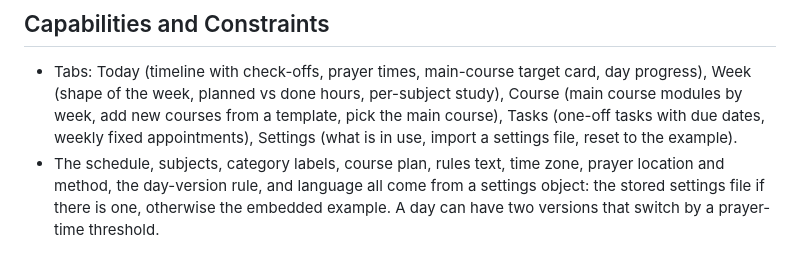
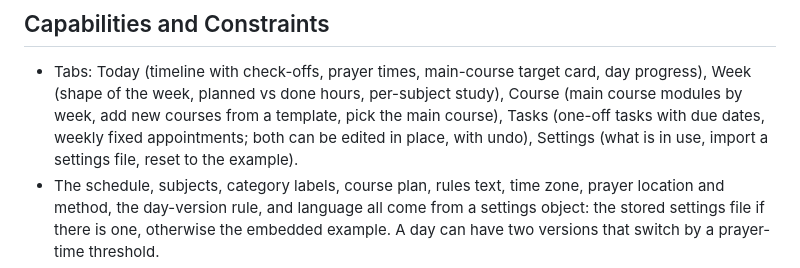
Before and after one commit to adhamelhomary15-cell/mizan-yawmi, a Markdown page: PRODUCT.md, the part around the change. GitHub-like rendering.

```diff
--- a/PRODUCT.md
+++ b/PRODUCT.md
@@ -39,7 +39,7 @@ The prayer location and method come from the user's settings, not from a fixed c
 
 - Tabs: Today (timeline with check-offs, prayer times, main-course target card, day progress), Week (shape of the
   week, planned vs done hours, per-subject study), Course (main course modules by week, add new courses from a
-  template, pick the main course), Tasks (one-off tasks with due dates, weekly fixed appointments), Settings
+  template, pick the main course), Tasks (one-off tasks with due dates, weekly fixed appointments; both can be edited in place, with undo), Settings
   (what is in use, import a settings file, reset to the example).
 - The schedule, subjects, category labels, course plan, rules text, time zone, prayer location and method, the
   day-version rule, and language all come from a settings object: the stored settings file if there is one,
```
Also changed, not shown: specs/003-edit-tasks/tasks.md (+5 -5 lines).
